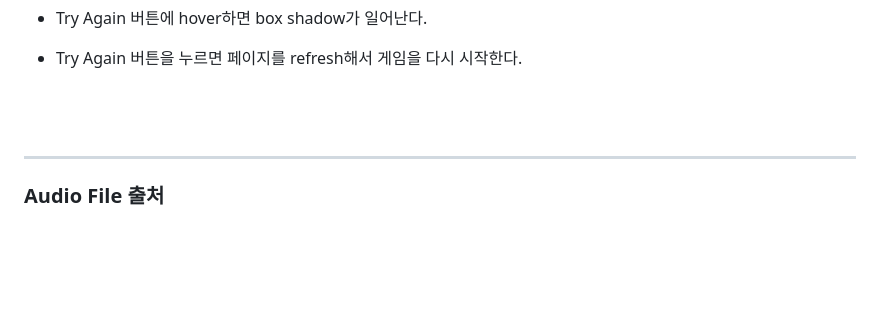
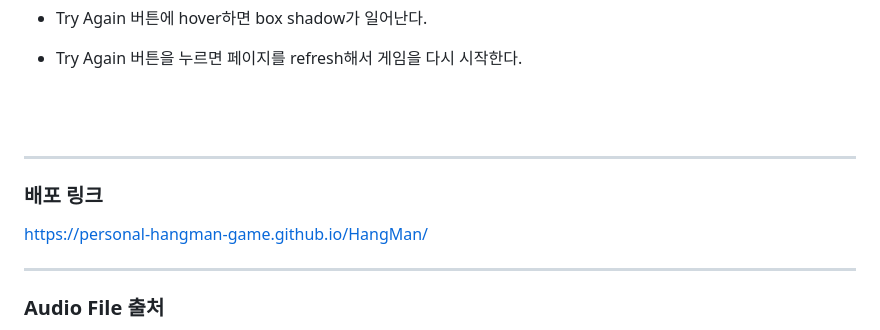
Before and after one commit to Personal-Hangman-Game/HangMan, a Markdown page: README.md, the part around the change. GitHub-like rendering; blank space fills up the shorter version.

```diff
--- a/README.md
+++ b/README.md
@@ -88,6 +88,10 @@ O는 나오지 않고 행맨 그림이 1획 그려진다. 이렇게 계속 하
 <br><br>
 
 ---
+### 배포 링크
+https://personal-hangman-game.github.io/HangMan/
+
+---
 ### Audio File 출처
 
 **Game BGM: "엉뚱발랄 모험"**
```
